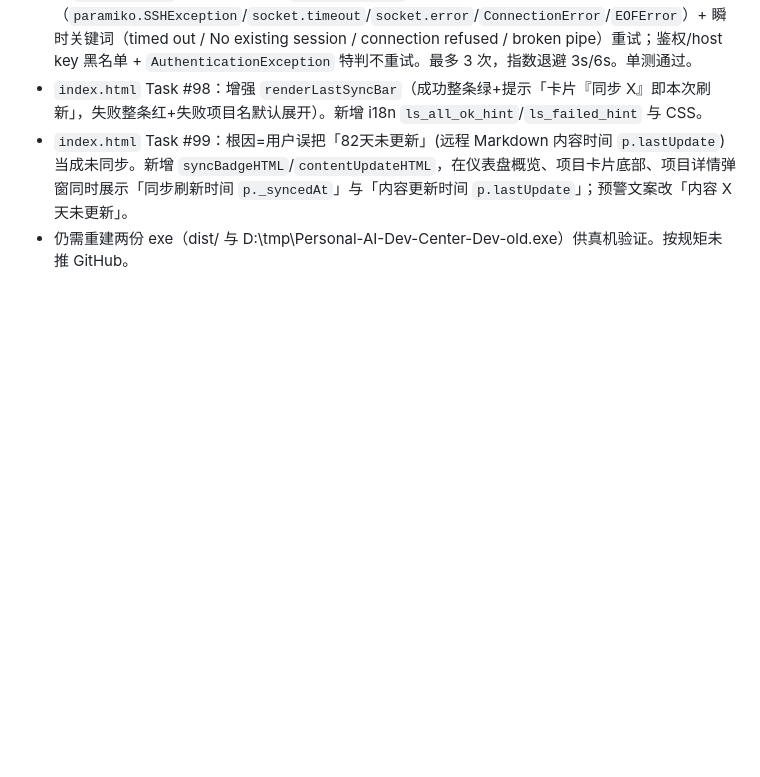
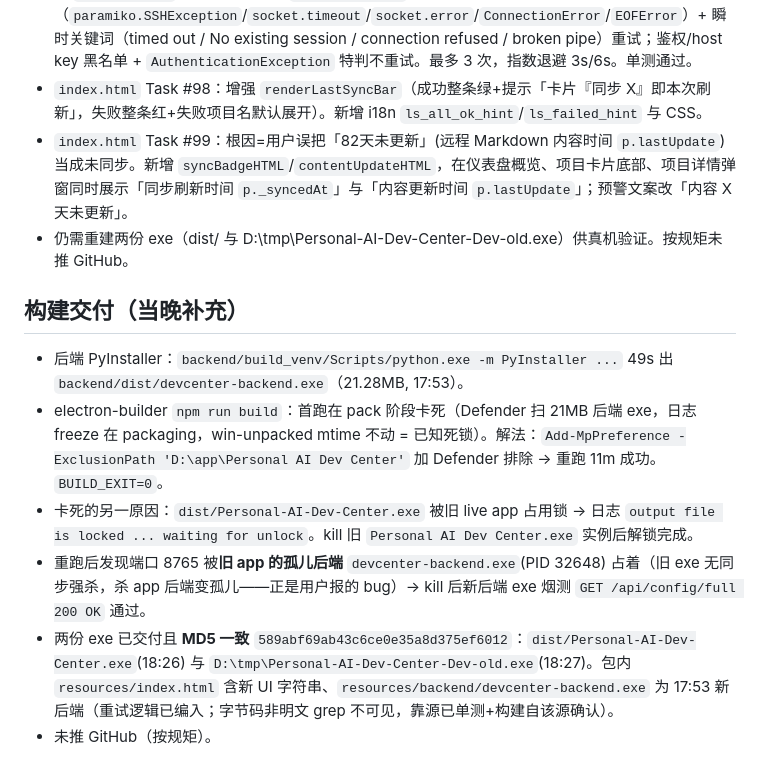
Before and after one commit to hk124cn/Personal-AI-Dev-Center, a Markdown page: .workbuddy/memory/2026-08-23.md, the part around the change. Rendered like a GitHub page; blank space fills up the shorter version.

Commit message:
记忆：同步重试+UI区分构建交付记录
- 补充 2026-08-23 构建交付段（PyInstaller 49s / electron-builder 加 Defender 排除后 11m 成功）
- 清理旧 app 孤儿后端占用 8765、两份 exe MD5 一致、包内 UI+后端验证
- 纳入同目录既有 08-27 / 08-29 记忆

```diff
--- a/.workbuddy/memory/2026-08-23.md
+++ b/.workbuddy/memory/2026-08-23.md
@@ -40,3 +40,11 @@
 - `index.html` Task #98：增强 `renderLastSyncBar`（成功整条绿+提示「卡片『同步 X』即本次刷新」，失败整条红+失败项目名默认展开）。新增 i18n `ls_all_ok_hint`/`ls_failed_hint` 与 CSS。
 - `index.html` Task #99：根因=用户误把「82天未更新」(远程 Markdown 内容时间 `p.lastUpdate`) 当成未同步。新增 `syncBadgeHTML`/`contentUpdateHTML`，在仪表盘概览、项目卡片底部、项目详情弹窗同时展示「同步刷新时间 `p._syncedAt`」与「内容更新时间 `p.lastUpdate`」；预警文案改「内容 X 天未更新」。
 - 仍需重建两份 exe（dist/ 与 D:\tmp\Personal-AI-Dev-Center-Dev-old.exe）供真机验证。按规矩未推 GitHub。
+
+## 构建交付（当晚补充）
+- 后端 PyInstaller：`backend/build_venv/Scripts/python.exe -m PyInstaller ...` 49s 出 `backend/dist/devcenter-backend.exe`（21.28MB, 17:53）。
+- electron-builder `npm run build`：首跑在 pack 阶段卡死（Defender 扫 21MB 后端 exe，日志 freeze 在 packaging，win-unpacked mtime 不动 = 已知死锁）。解法：`Add-MpPreference -ExclusionPath 'D:\app\Personal AI Dev Center'` 加 Defender 排除 → 重跑 11m 成功。`BUILD_EXIT=0`。
+- 卡死的另一原因：`dist/Personal-AI-Dev-Center.exe` 被旧 live app 占用锁 → 日志 `output file is locked ... waiting for unlock`。kill 旧 `Personal AI Dev Center.exe` 实例后解锁完成。
+- 重跑后发现端口 8765 被**旧 app 的孤儿后端** `devcenter-backend.exe`(PID 32648) 占着（旧 exe 无同步强杀，杀 app 后端变孤儿——正是用户报的 bug）→ kill 后新后端 exe 烟测 `GET /api/config/full 200 OK` 通过。
+- 两份 exe 已交付且 **MD5 一致** `589abf69ab43c6ce0e35a8d375ef6012`：`dist/Personal-AI-Dev-Center.exe`(18:26) 与 `D:\tmp\Personal-AI-Dev-Center-Dev-old.exe`(18:27)。包内 `resources/index.html` 含新 UI 字符串、`resources/backend/devcenter-backend.exe` 为 17:53 新后端（重试逻辑已编入；字节码非明文 grep 不可见，靠源已单测+构建自该源确认）。
+- 未推 GitHub（按规矩）。
```
Also changed, not shown: .workbuddy/memory/2026-08-27.md (added, +55 -0 lines), .workbuddy/memory/2026-08-29.md (added, +27 -0 lines).
